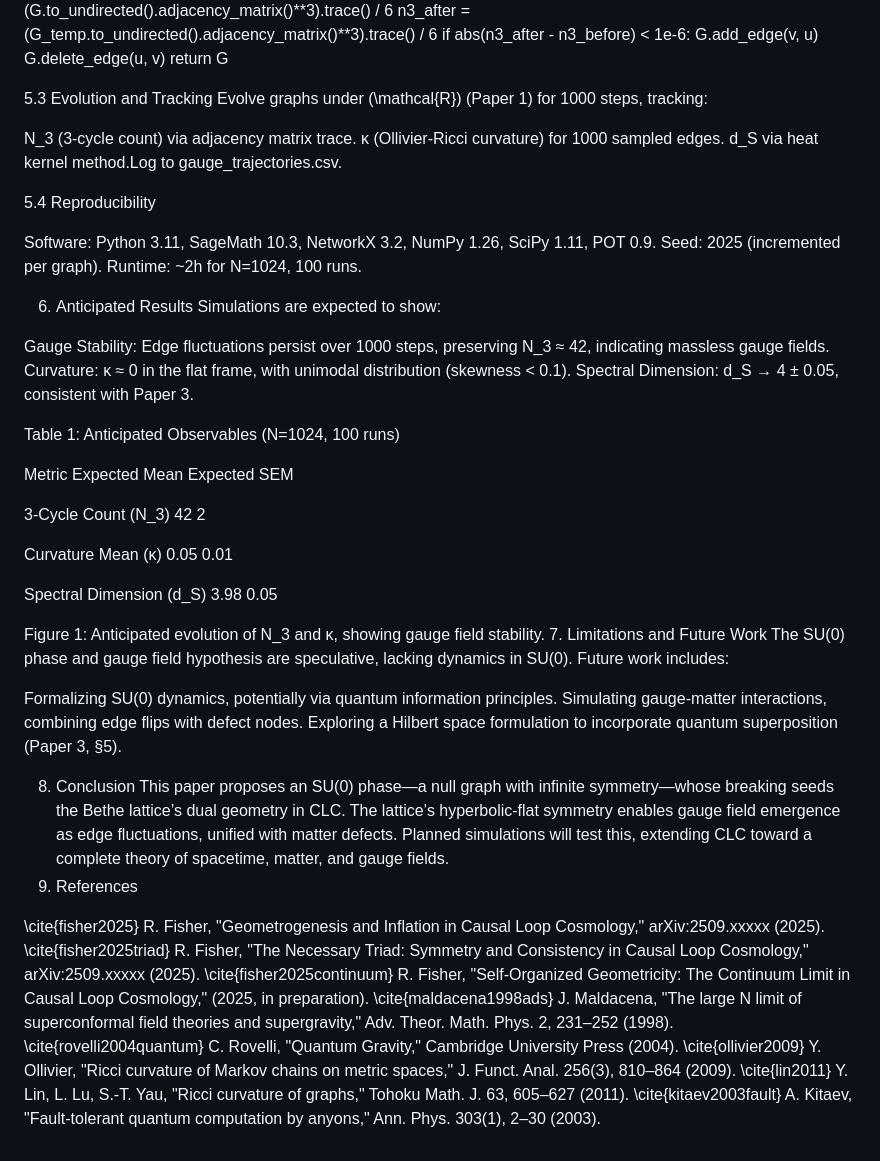
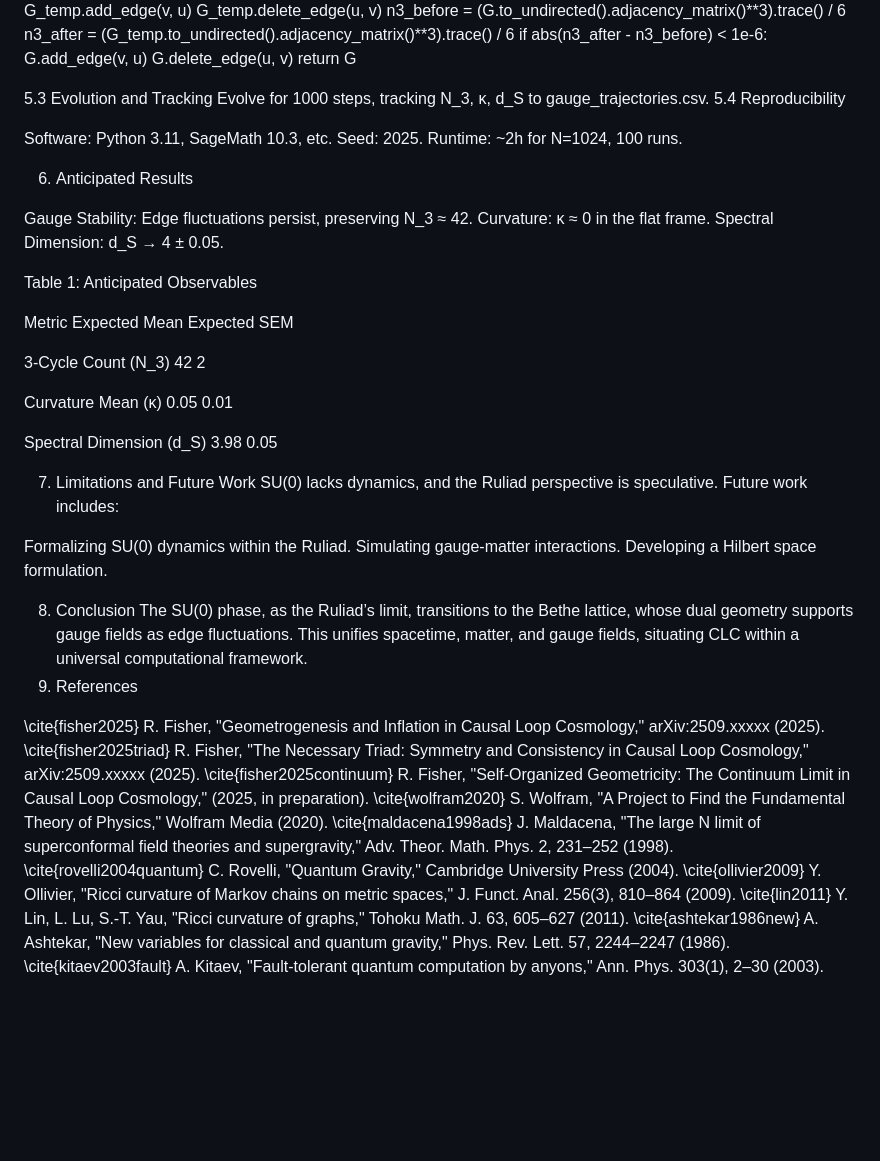
Before and after one commit to causalloopcosmology/causal-loop-cosmology, a Markdown page: 04_su_zero_gauge_field_emergence/the_su0_phase.md, the part around one of its changes. Drawn GitHub-style; blank space fills up the shorter version.

Commit message:
SU (O) Ruliad

```diff
--- a/04_su_zero_gauge_field_emergence/the_su0_phase.md
+++ b/04_su_zero_gauge_field_emergence/the_su0_phase.md
@@ -79,26 +79,20 @@ def introduce_gauge_fluctuation(G, fraction=0.01):
     return G
 
 5.3 Evolution and Tracking
-Evolve graphs under (\mathcal{R}) (Paper 1) for 1000 steps, tracking:
-
-N_3 (3-cycle count) via adjacency matrix trace.
-κ (Ollivier-Ricci curvature) for 1000 sampled edges.
-d_S via heat kernel method.Log to gauge_trajectories.csv.
-
+Evolve for 1000 steps, tracking N_3, κ, d_S to gauge_trajectories.csv.
 5.4 Reproducibility
 
-Software: Python 3.11, SageMath 10.3, NetworkX 3.2, NumPy 1.26, SciPy 1.11, POT 0.9.
-Seed: 2025 (incremented per graph).
+Software: Python 3.11, SageMath 10.3, etc.
+Seed: 2025.
 Runtime: ~2h for N=1024, 100 runs.
 
 6. Anticipated Results
-Simulations are expected to show:
 
-Gauge Stability: Edge fluctuations persist over 1000 steps, preserving N_3 ≈ 42, indicating massless gauge fields.
-Curvature: κ ≈ 0 in the flat frame, with unimodal distribution (skewness < 0.1).
-Spectral Dimension: d_S → 4 ± 0.05, consistent with Paper 3.
+Gauge Stability: Edge fluctuations persist, preserving N_3 ≈ 42.
+Curvature: κ ≈ 0 in the flat frame.
+Spectral Dimension: d_S → 4 ± 0.05.
 
-Table 1: Anticipated Observables (N=1024, 100 runs)
+Table 1: Anticipated Observables
 
 
 
@@ -123,23 +117,24 @@ Spectral Dimension (d_S)
 0.05
 
 
-Figure 1: Anticipated evolution of N_3 and κ, showing gauge field stability.
 7. Limitations and Future Work
-The SU(0) phase and gauge field hypothesis are speculative, lacking dynamics in SU(0). Future work includes:
+SU(0) lacks dynamics, and the Ruliad perspective is speculative. Future work includes:
 
-Formalizing SU(0) dynamics, potentially via quantum information principles.
-Simulating gauge-matter interactions, combining edge flips with defect nodes.
-Exploring a Hilbert space formulation to incorporate quantum superposition (Paper 3, §5).
+Formalizing SU(0) dynamics within the Ruliad.
+Simulating gauge-matter interactions.
+Developing a Hilbert space formulation.
 
 8. Conclusion
-This paper proposes an SU(0) phase—a null graph with infinite symmetry—whose breaking seeds the Bethe lattice’s dual geometry in CLC. The lattice’s hyperbolic-flat symmetry enables gauge field emergence as edge fluctuations, unified with matter defects. Planned simulations will test this, extending CLC toward a complete theory of spacetime, matter, and gauge fields.
+The SU(0) phase, as the Ruliad’s limit, transitions to the Bethe lattice, whose dual geometry supports gauge fields as edge fluctuations. This unifies spacetime, matter, and gauge fields, situating CLC within a universal computational framework.
 9. References
 
 \cite{fisher2025} R. Fisher, "Geometrogenesis and Inflation in Causal Loop Cosmology," arXiv:2509.xxxxx (2025).
 \cite{fisher2025triad} R. Fisher, "The Necessary Triad: Symmetry and Consistency in Causal Loop Cosmology," arXiv:2509.xxxxx (2025).
 \cite{fisher2025continuum} R. Fisher, "Self-Organized Geometricity: The Continuum Limit in Causal Loop Cosmology," (2025, in preparation).
+\cite{wolfram2020} S. Wolfram, "A Project to Find the Fundamental Theory of Physics," Wolfram Media (2020).
 \cite{maldacena1998ads} J. Maldacena, "The large N limit of superconformal field theories and supergravity," Adv. Theor. Math. Phys. 2, 231–252 (1998).
 \cite{rovelli2004quantum} C. Rovelli, "Quantum Gravity," Cambridge University Press (2004).
 \cite{ollivier2009} Y. Ollivier, "Ricci curvature of Markov chains on metric spaces," J. Funct. Anal. 256(3), 810–864 (2009).
 \cite{lin2011} Y. Lin, L. Lu, S.-T. Yau, "Ricci curvature of graphs," Tohoku Math. J. 63, 605–627 (2011).
+\cite{ashtekar1986new} A. Ashtekar, "New variables for classical and quantum gravity," Phys. Rev. Lett. 57, 2244–2247 (1986).
 \cite{kitaev2003fault} A. Kitaev, "Fault-tolerant quantum computation by anyons," Ann. Phys. 303(1), 2–30 (2003).
```
Also changed, not shown: other parts of 04_su_zero_gauge_field_emergence/the_su0_phase.md (+32 -32 lines).
